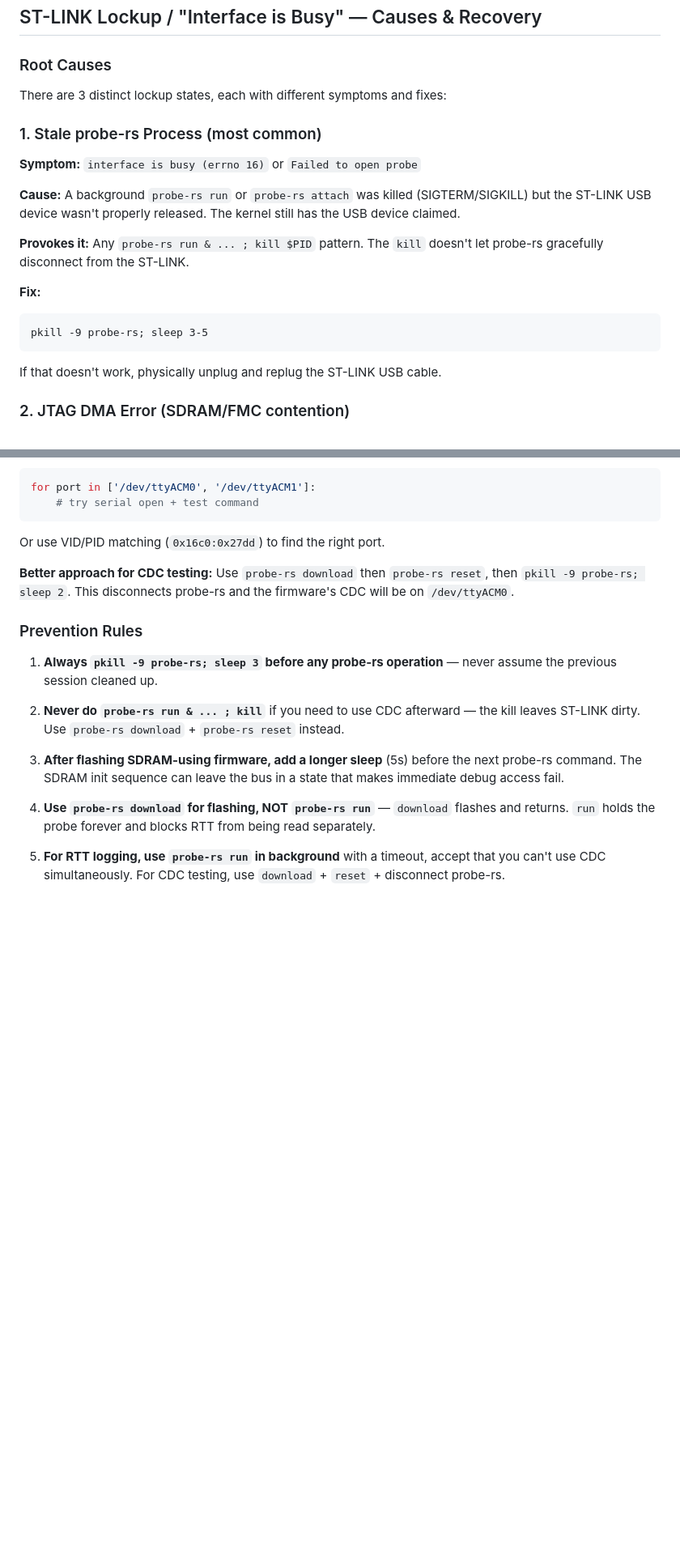
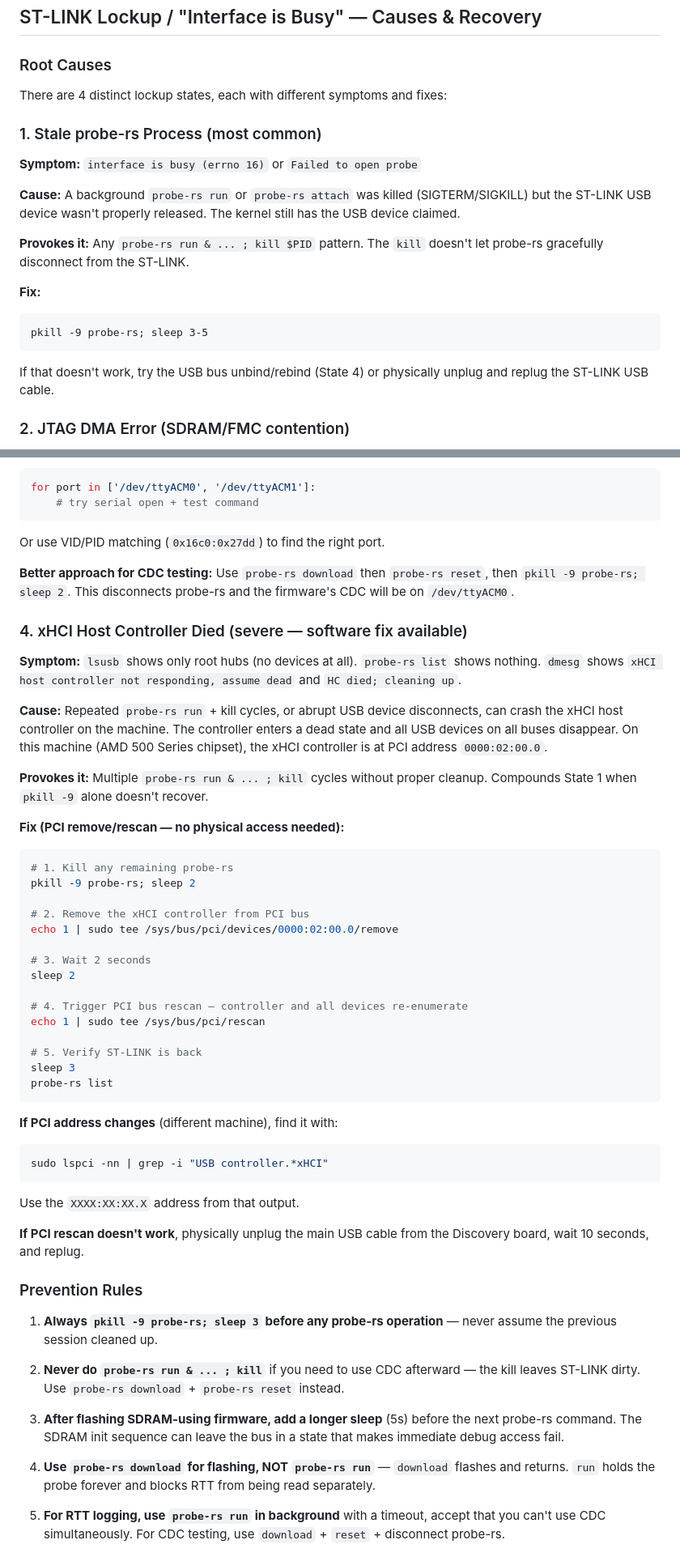
Before and after one commit to Amperstrand/gm65-scanner, a Markdown page: AGENTS.md, 2 parts joined by grey strips. Shown at 81% size. Rendered like a GitHub page; blank space fills up the shorter version.

````diff
--- a/AGENTS.md
+++ b/AGENTS.md
@@ -4,7 +4,7 @@
 
 ### Root Causes
 
-There are 3 distinct lockup states, each with different symptoms and fixes:
+There are 4 distinct lockup states, each with different symptoms and fixes:
 
 ### 1. Stale probe-rs Process (most common)
 
@@ -18,7 +18,7 @@ There are 3 distinct lockup states, each with different symptoms and fixes:
 ```
 pkill -9 probe-rs; sleep 3-5
 ```
-If that doesn't work, physically unplug and replug the ST-LINK USB cable.
+If that doesn't work, try the USB bus unbind/rebind (State 4) or physically unplug and replug the ST-LINK USB cable.
 
 ### 2. JTAG DMA Error (SDRAM/FMC contention)
 
@@ -56,6 +56,41 @@ Or use VID/PID matching (`0x16c0:0x27dd`) to find the right port.
 
 **Better approach for CDC testing:** Use `probe-rs download` then `probe-rs reset`, then `pkill -9 probe-rs; sleep 2`. This disconnects probe-rs and the firmware's CDC will be on `/dev/ttyACM0`.
 
+### 4. xHCI Host Controller Died (severe — software fix available)
+
+**Symptom:** `lsusb` shows only root hubs (no devices at all). `probe-rs list` shows nothing. `dmesg` shows `xHCI host controller not responding, assume dead` and `HC died; cleaning up`.
+
+**Cause:** Repeated `probe-rs run` + kill cycles, or abrupt USB device disconnects, can crash the xHCI host controller on the machine. The controller enters a dead state and all USB devices on all buses disappear. On this machine (AMD 500 Series chipset), the xHCI controller is at PCI address `0000:02:00.0`.
+
+**Provokes it:** Multiple `probe-rs run & ... ; kill` cycles without proper cleanup. Compounds State 1 when `pkill -9` alone doesn't recover.
+
+**Fix (PCI remove/rescan — no physical access needed):**
+```bash
+# 1. Kill any remaining probe-rs
+pkill -9 probe-rs; sleep 2
+
+# 2. Remove the xHCI controller from PCI bus
+echo 1 | sudo tee /sys/bus/pci/devices/0000:02:00.0/remove
+
+# 3. Wait 2 seconds
+sleep 2
+
+# 4. Trigger PCI bus rescan — controller and all devices re-enumerate
+echo 1 | sudo tee /sys/bus/pci/rescan
+
+# 5. Verify ST-LINK is back
+sleep 3
+probe-rs list
+```
+
+**If PCI address changes** (different machine), find it with:
+```bash
+sudo lspci -nn | grep -i "USB controller.*xHCI"
+```
+Use the `XXXX:XX:XX.X` address from that output.
+
+**If PCI rescan doesn't work**, physically unplug the main USB cable from the Discovery board, wait 10 seconds, and replug.
+
 ### Prevention Rules
 
 1. **Always `pkill -9 probe-rs; sleep 3` before any probe-rs operation** — never assume the previous session cleaned up.
````
Also changed, not shown: other parts of AGENTS.md (+24 -5 lines).
